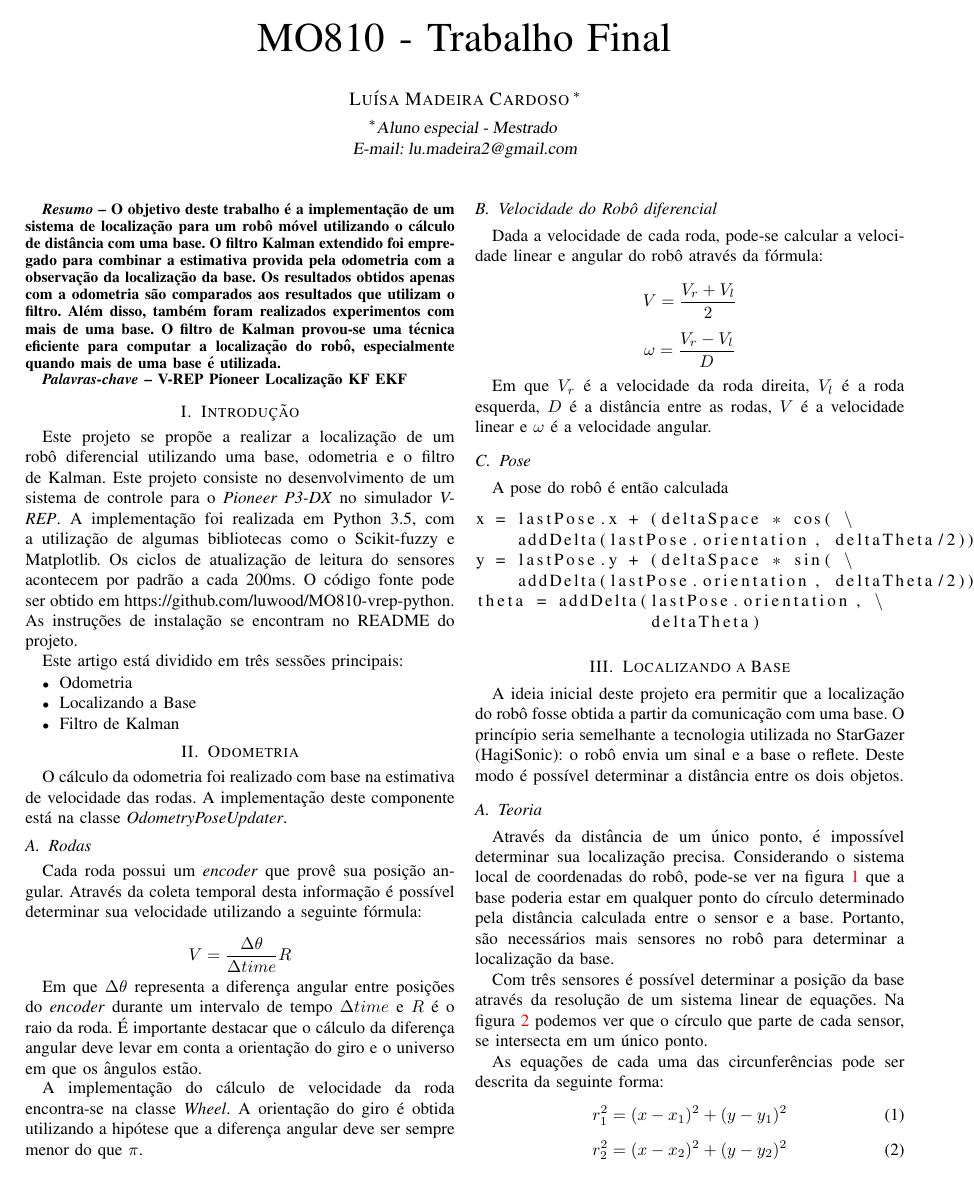
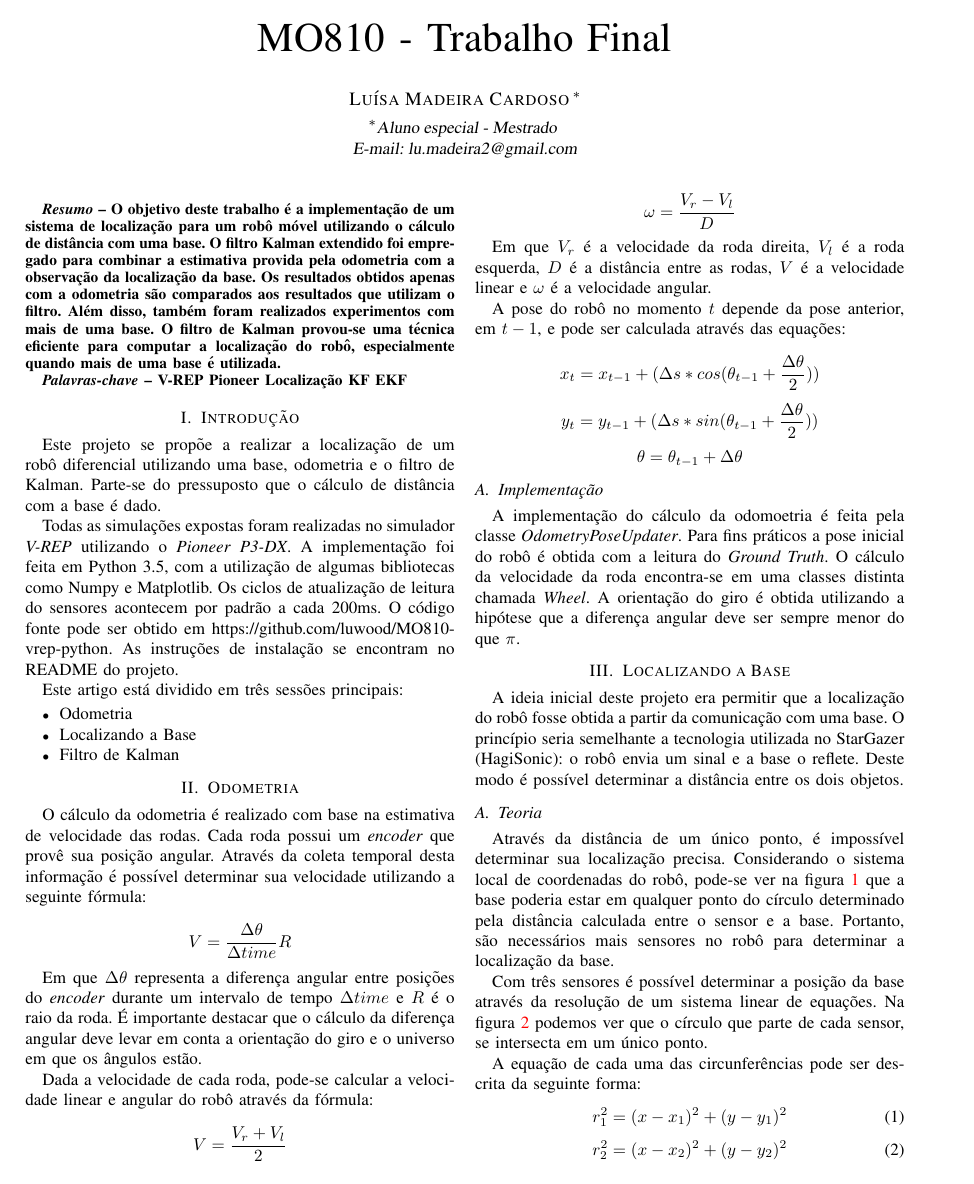
Before and after one commit to Marcusdus/MO810-vrep-python, a LaTeX paper (report-kalman/Relatorio.tex): page 1 of 5. Compiled offline with pdfLaTeX; the source files are stored in an older character set and shown here as Unicode.

Commit message:
Small text improvements

```diff
--- a/report-kalman/Relatorio.tex
+++ b/report-kalman/Relatorio.tex
@@ -69,8 +69,9 @@ O filtro de Kalman provou-se uma técnica eficiente para computar a localizaçã
 % Modifique as seções de acordo com o seu projeto
 
 \section{Introdução}
-Este projeto se propõe a realizar a localização de um robô diferencial utilizando uma base, odometria e o filtro de Kalman.
-Este projeto consiste no desenvolvimento de um sistema de controle para o \textit{Pioneer P3-DX} no simulador \textit{V-REP}. A implementação foi realizada em Python 3.5, com a utilização de algumas bibliotecas como o Scikit-fuzzy e Matplotlib. Os ciclos de atualização de leitura do sensores acontecem por padrão a cada 200ms. O código fonte pode ser obtido em https://github.com/luwood/MO810-vrep-python. As instruções de instalação se encontram no README do projeto.
+Este projeto se propõe a realizar a localização de um robô diferencial utilizando uma base, odometria e o filtro de Kalman. Parte-se do pressuposto que o cálculo de distância com a base é dado.
+
+Todas as simulações expostas foram realizadas no simulador \textit{V-REP} utilizando o \textit{Pioneer P3-DX}. A implementação foi feita em Python 3.5, com a utilização de algumas bibliotecas como Numpy e Matplotlib. Os ciclos de atualização de leitura do sensores acontecem por padrão a cada 200ms. O código fonte pode ser obtido em https://github.com/luwood/MO810-vrep-python. As instruções de instalação se encontram no README do projeto.
 
 Este artigo está dividido em três sessões principais:
 
@@ -82,18 +83,13 @@ Este artigo está dividido em três sessões principais:
 
 
 \section{Odometria}
-O cálculo da odometria foi realizado com base na estimativa de velocidade das rodas. A implementação deste componente está na classe \textit{OdometryPoseUpdater}.
-
-\subsection{Rodas}
+O cálculo da odometria é realizado com base na estimativa de velocidade das rodas.
 Cada roda possui um \textit{encoder} que provê sua posição angular. Através da coleta temporal desta informação é possível determinar sua velocidade utilizando a seguinte fórmula:
 
 \[ V = \frac{\Delta \theta}{\Delta time} R \]
 
 Em que \( \Delta \theta \) representa a diferença angular entre posições do \textit{encoder} durante um intervalo de tempo \(\Delta time\) e \(R\) é o raio da roda. É importante destacar que o cálculo da diferença angular deve levar em conta a orientação do giro e o universo em que os ângulos estão.
 
-A implementação do cálculo de velocidade da roda encontra-se na classe \textit{Wheel}. A orientação do giro é obtida utilizando a hipótese que a diferença angular deve ser sempre menor do que \( \pi \).
-
-\subsection{Velocidade do Robô diferencial}
 Dada a velocidade de cada roda, pode-se calcular a velocidade linear e angular do robô através da fórmula:
 
 \[ V = \frac{V_r + V_l}{2}\]
@@ -101,21 +97,15 @@ Dada a velocidade de cada roda, pode-se calcular a velocidade linear e angular d
 
 Em que \(V_r\) é a velocidade da roda direita, \(V_l\) é a roda esquerda, \(D\) é a distância entre as rodas, \(V\) é a velocidade linear e \(\omega\) é a velocidade angular.
 
-\subsection{Pose}
-A pose do robô é então calculada
+A pose do robô no momento \(t\) depende da pose anterior, em \(t-1\), e pode ser calculada através das equações:
+
+\[x_t = x_{t-1} + (\Delta s * cos(\theta_{t-1} + \frac{\Delta \theta}{2}) )\]
+\[y_t = y_{t-1} + (\Delta s * sin(\theta_{t-1} + \frac{\Delta \theta}{2}) )\]
+\[\theta = \theta_{t-1} + \Delta \theta\]
 
 
-\begin{lstlisting}[language=python]
-x = lastPose.x + (deltaSpace * cos( \
-    addDelta(lastPose.orientation, deltaTheta/2)))
-y = lastPose.y + (deltaSpace * sin( \
-    addDelta(lastPose.orientation, deltaTheta/2)))
-theta = addDelta(lastPose.orientation, \
-                 deltaTheta)
-
-\end{lstlisting}
-
-
+\subsection{Implementação}
+A implementação do cálculo da odomoetria é feita pela classe  \textit{OdometryPoseUpdater}. Para fins práticos a pose inicial do robô é obtida com a leitura do \textit{Ground Truth}. O cálculo da velocidade da roda encontra-se em uma classes distinta chamada \textit{Wheel}.  A orientação do giro é obtida utilizando a hipótese que a diferença angular deve ser sempre menor do que \( \pi \).
 
 
 \section{Localizando a Base}
@@ -125,7 +115,7 @@ Através da distância de um único ponto, é impossível determinar sua localiz
 
 Com três sensores é possível determinar a posição da base através da resolução de um sistema linear de equações. Na figura \ref{fig:robot3-base} podemos ver que o círculo que parte de cada sensor, se intersecta em um único ponto.
 
-As equações de cada uma das circunferências pode ser descrita da seguinte forma:
+A equação de cada uma das circunferências pode ser descrita da seguinte forma:
 \begin{equation}
 r_1^2 = (x - x_1)^2 + (y - y_1)^2
 \end{equation}
```
Also changed, not shown: report-kalman/Relatorio.bib (+7 -0 lines), report-kalman/Relatorio.tex (27 more changed lines).
